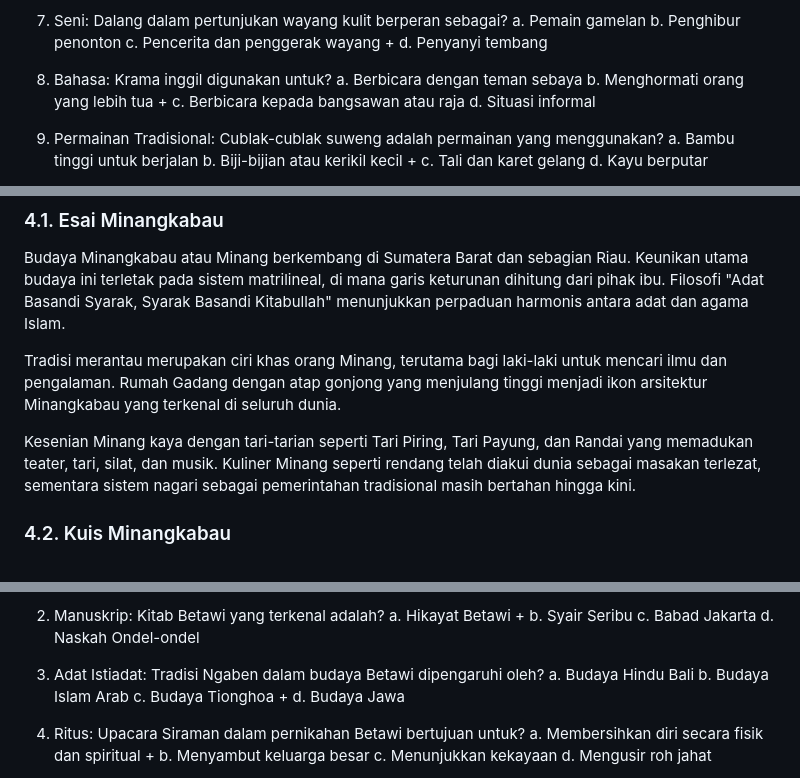
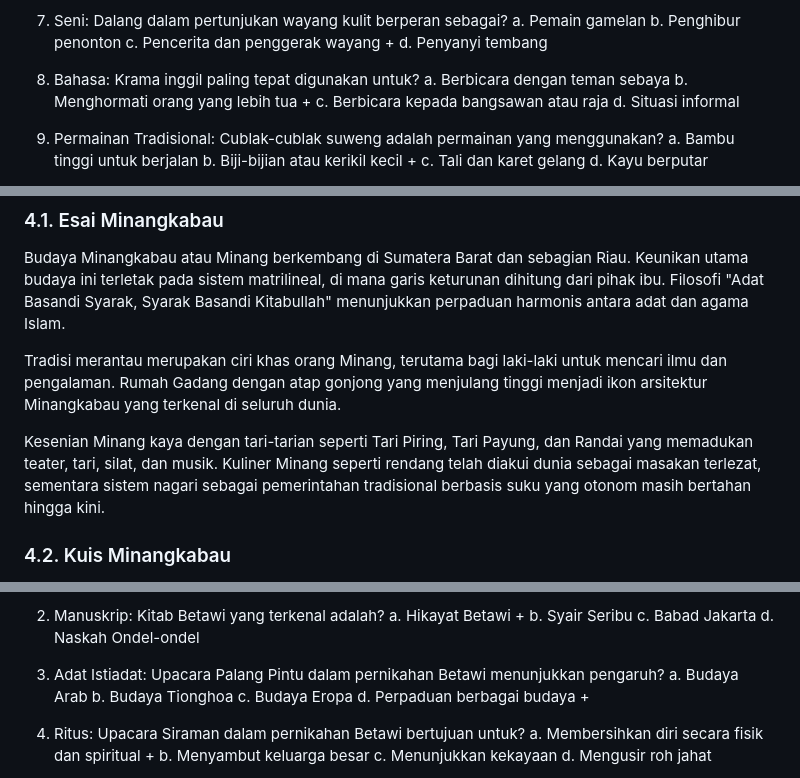
Before and after one commit to ekajogja/budayanesia, a Markdown page: konten/konten.md, 3 parts joined by grey strips. GitHub-like rendering.

Commit message:
perbaikan konten

```diff
--- a/konten/konten.md
+++ b/konten/konten.md
@@ -54,7 +54,7 @@ Dalam arsitektur, candi-candi megah seperti Prambanan dan Borobudur menjadi bukt
    c. Pencerita dan penggerak wayang +
    d. Penyanyi tembang
 
-8. Bahasa: Krama inggil digunakan untuk?
+8. Bahasa: Krama inggil paling tepat digunakan untuk?
    a. Berbicara dengan teman sebaya
    b. Menghormati orang yang lebih tua +
    c. Berbicara kepada bangsawan atau raja
@@ -224,7 +224,7 @@ Budaya Minangkabau atau Minang berkembang di Sumatera Barat dan sebagian Riau. K
 
 Tradisi merantau merupakan ciri khas orang Minang, terutama bagi laki-laki untuk mencari ilmu dan pengalaman. Rumah Gadang dengan atap gonjong yang menjulang tinggi menjadi ikon arsitektur Minangkabau yang terkenal di seluruh dunia.
 
-Kesenian Minang kaya dengan tari-tarian seperti Tari Piring, Tari Payung, dan Randai yang memadukan teater, tari, silat, dan musik. Kuliner Minang seperti rendang telah diakui dunia sebagai masakan terlezat, sementara sistem nagari sebagai pemerintahan tradisional masih bertahan hingga kini.
+Kesenian Minang kaya dengan tari-tarian seperti Tari Piring, Tari Payung, dan Randai yang memadukan teater, tari, silat, dan musik. Kuliner Minang seperti rendang telah diakui dunia sebagai masakan terlezat, sementara sistem nagari sebagai pemerintahan tradisional berbasis suku yang otonom masih bertahan hingga kini.
 
 ### 4.2. Kuis Minangkabau
 
@@ -312,11 +312,11 @@ Kuliner Betawi terkenal dengan cita rasa yang khas seperti kerak telor, soto Bet
    c. Babad Jakarta
    d. Naskah Ondel-ondel
 
-3. Adat Istiadat: Tradisi Ngaben dalam budaya Betawi dipengaruhi oleh?
-   a. Budaya Hindu Bali
-   b. Budaya Islam Arab
-   c. Budaya Tionghoa +
-   d. Budaya Jawa
+3. Adat Istiadat: Upacara Palang Pintu dalam pernikahan Betawi menunjukkan pengaruh?
+   a. Budaya Arab
+   b. Budaya Tionghoa
+   c. Budaya Eropa
+   d. Perpaduan berbagai budaya +
 
 4. Ritus: Upacara Siraman dalam pernikahan Betawi bertujuan untuk?
    a. Membersihkan diri secara fisik dan spiritual +
```
